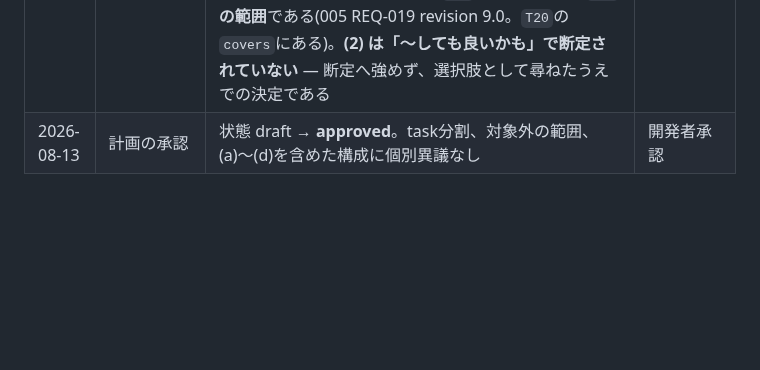
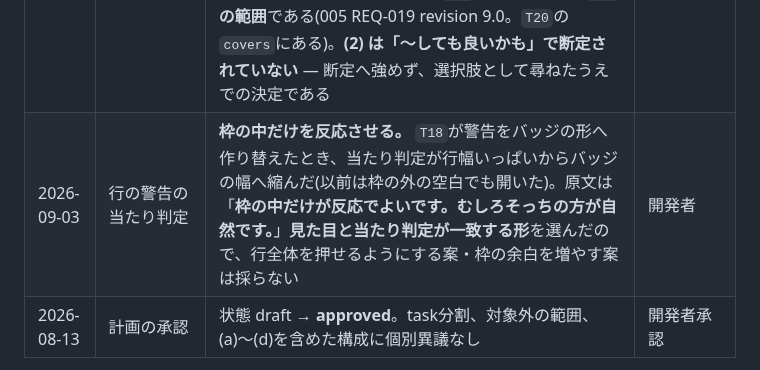
Before and after one commit to shimmen3141/batch-rename-master, a Markdown page: specs/008-ui-alignment/plan.md, the part around the change. GitHub-like rendering; blank space fills up the shorter version.

Commit message:
docs(asdd-008/T18): 当たり判定を枠の中だけにする決定を記録する
開発者が「枠の中だけが反応でよい。むしろそっちの方が自然」と決めた。
見た目と当たり判定が一致する形を選んだので、行全体を押せるようにする案と
枠の余白を増やす案は採らない。手順3′の確認Dを、狭さを問う項目から枠の外が
反応しないことを確かめる項目へ変える。

ASDD-Plan: 008
ASDD-Task: T18
Checkpoint: evidence
Evidence: workspace.py check specs = PASS

```diff
--- a/specs/008-ui-alignment/plan.md
+++ b/specs/008-ui-alignment/plan.md
@@ -102,6 +102,7 @@
 | 2026-09-02 | 005 revision 9.0 と 002 REQ-015 の再承認(**2回目。訂正版**) | **承認。** 上行の2つのP1を直した版である。**REQ-009 を変えた** — (1)の免除条項を「連番の桁不足も、その連番が指定桁数を超えて描かれるファイルについては同じように種別が読める」へ狭め、**(4)**(ファイルごとの入口からはそのファイルの警告、全件は絞られない入口から、範囲が混ざらない)を足した。**場所・文言・UI部品には踏み込んでいない** — 課しているのは範囲であって配置ではなく、revision 8.0 の境界を越えていない。あわせて**例21aの実質を承認した** — 8.0 では同一folderに空ベース名が2件以上あると2件目以降が自動解決で ` (1).ext` へ改名されており、**9.0 が止めるのはこの「利用者が確認していない改名」である** | 開発者承認 |
 | 2026-09-02 | `T17`の独立reviewが3回FAILしたときの進め方 | **残る2件へ注記を足して attempt 4 へ進み、「写しが古くなる型」の仕組み化は別taskへ切り出す**(案A)。3回FAILで`blocked`にして返した3案は、(A)この案 (B)経緯の記述を`task.md`・`plan.md`から構造的に排除する枠組みへ変える (C)記録の追随漏れを独立reviewのFAIL条件から外す、であった。**3回とも規範本文は正しく、落ちたのは一貫して「同じ主張を複数の文書へ散文で持ち、改訂時に一部だけ直す」型**だったため、仕様側をやり直す理由が無いと判断した。**切り出し先は`product-map.md`の将来候補へ登録した**(着手判断の前にplanへ定義しない) | 開発者 |
 | 2026-09-03 | `T18`のmanual確認と指摘の扱い | **手順1〜4がAndroid実機ですべて成立。** あわせて3件の指摘を受領した。**(1)「！マークが警告文に対して少し上にずれている。修正したい」と (2)「押せることが分からず、ただの警告文に見える…しても良いかも」「変更後名の赤と同じ濃さなので目が散る。少しだけ薄くしても良いかも」を、まとめて`T18`で直す** — (1) の修正で `lib/` が動き実機証拠が失効するので、同じwidgetの件を一度に直して再確認を1回にまとめるほうが安い。**(3)「元の名前だけを設定していてもリネームボタンはグレーアウトされていなかった」は`T18`の欠陥ではなく`T20`の範囲**である(005 REQ-019 revision 9.0。`T20`の`covers`にある)。**(2) は「〜しても良いかも」で断定されていない** — 断定へ強めず、選択肢として尋ねたうえでの決定である | 開発者 |
+| 2026-09-03 | 行の警告の当たり判定 | **枠の中だけを反応させる。** `T18`が警告をバッジの形へ作り替えたとき、当たり判定が行幅いっぱいからバッジの幅へ縮んだ(以前は枠の外の空白でも開いた)。原文は「**枠の中だけが反応でよいです。むしろそっちの方が自然です。**」**見た目と当たり判定が一致する形**を選んだので、行全体を押せるようにする案・枠の余白を増やす案は採らない | 開発者 |
 | 2026-08-13 | 計画の承認 | 状態 draft → **approved**。task分割、対象外の範囲、(a)〜(d)を含めた構成に個別異議なし | 開発者承認 |
 
 出典: `specs/product-map.md`の「008へ引き継いだ人間の決定(planへ反映済み)」節。原文は凍結した[`specs/history/asdd-0.x-discovery.md`](../history/asdd-0.x-discovery.md)の44〜48行。
```
Also changed, not shown: 2 other files.
